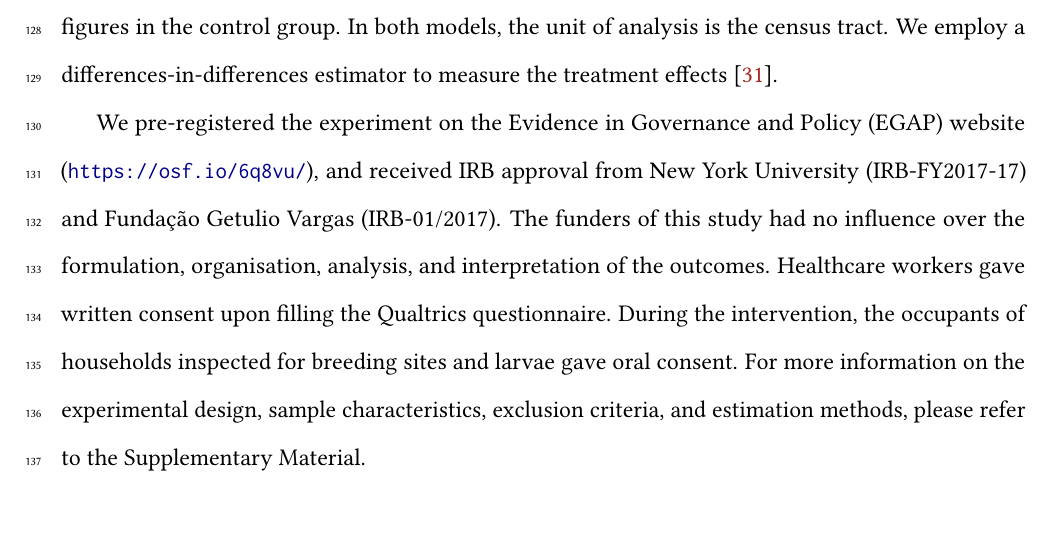
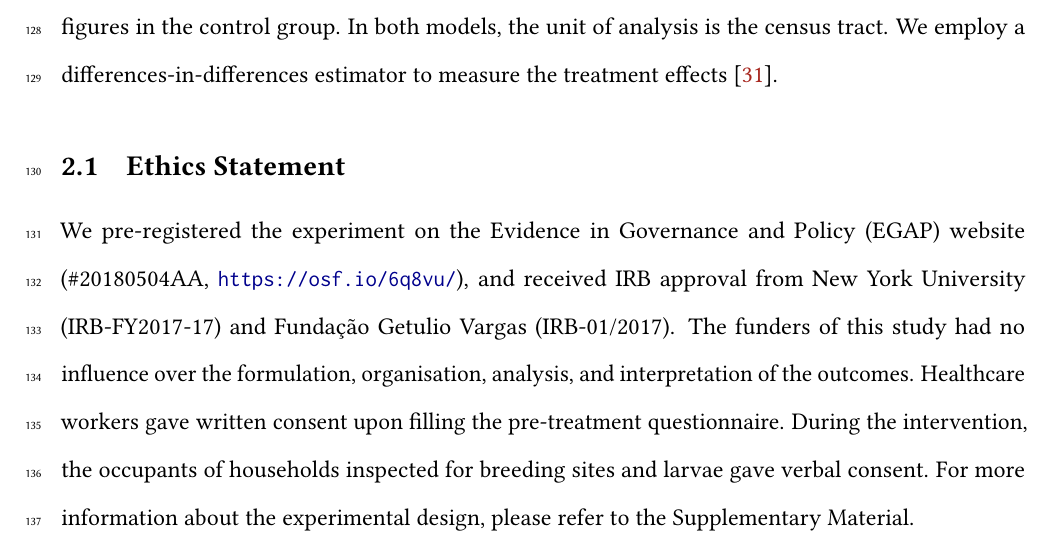
Before and after one commit to danilofreire/incentives-healthcare, an R Markdown document (manuscript/article.Rmd): part of page 6 of 15, cut so that both start at the same text. The pictures show the output file manuscript/article.pdf that the author committed with the source.

Commit message:
add ethics statement, small edits

```diff
--- a/manuscript/article.Rmd
+++ b/manuscript/article.Rmd
@@ -672,7 +671,0 @@ York University (IRB-FY2017-17) and Fundação Getulio Vargas (IRB-01/2017). The
-funders of this study had no influence over the formulation, organisation,
-analysis, and interpretation of the outcomes. Healthcare workers gave written
-consent upon filling the Qualtrics questionnaire. During the intervention, the
-occupants of households inspected for breeding sites and larvae gave oral
-consent. For more information on the experimental design, sample
-characteristics, exclusion criteria, and estimation methods, please refer to
-the Supplementary Material.
@@ -679,3 +677,5 @@ the Supplementary Material.
+intervention, the occupants of households inspected for breeding sites and
+larvae gave verbal consent. For more information about the experimental design, please refer to the Supplementary Material.
 
 # Results
 \label{sec:results}
```
Also changed, not shown: manuscript/article.pdf, manuscript/article.Rmd (9 more changed lines).
